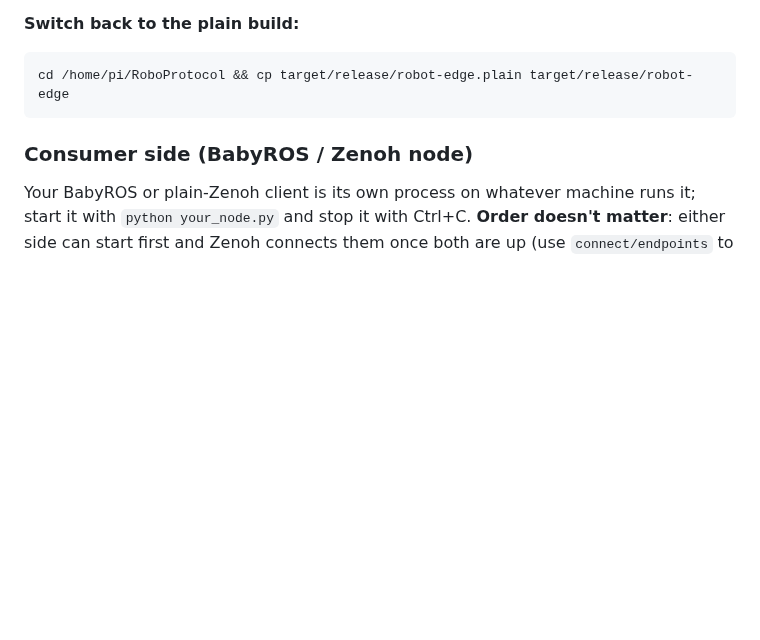
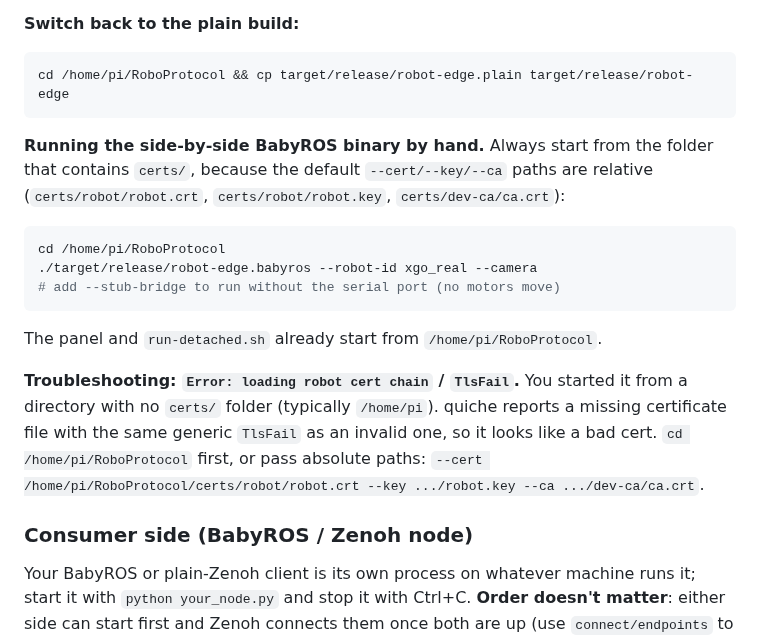
Before and after one commit to spinworks-tech/robotele, a Markdown page: BABYROS.md, the part around the change. Drawn GitHub-style; blank space fills up the shorter version.

Commit message:
BABYROS.md: run from the certs directory; document the TlsFail gotcha
The default cert paths are relative, so starting robot-edge from a directory
without certs/ (e.g. /home/pi) fails with "loading robot cert chain: TlsFail",
which quiche also uses for a missing file and so looks like a bad certificate.

Co-Authored-By: Claude Sonnet 5 <noreply@anthropic.com>

````diff
--- a/BABYROS.md
+++ b/BABYROS.md
@@ -200,6 +200,24 @@ stops being honored immediately (nothing latches).
 cd /home/pi/RoboProtocol && cp target/release/robot-edge.plain target/release/robot-edge
 ```
 
+**Running the side-by-side BabyROS binary by hand.** Always start from the
+folder that contains `certs/`, because the default `--cert/--key/--ca` paths are
+relative (`certs/robot/robot.crt`, `certs/robot/robot.key`, `certs/dev-ca/ca.crt`):
+
+```bash
+cd /home/pi/RoboProtocol
+./target/release/robot-edge.babyros --robot-id xgo_real --camera
+# add --stub-bridge to run without the serial port (no motors move)
+```
+
+The panel and `run-detached.sh` already start from `/home/pi/RoboProtocol`.
+
+**Troubleshooting: `Error: loading robot cert chain` / `TlsFail`.** You started
+it from a directory with no `certs/` folder (typically `/home/pi`). quiche reports
+a missing certificate file with the same generic `TlsFail` as an invalid one, so it
+looks like a bad cert. `cd /home/pi/RoboProtocol` first, or pass absolute paths:
+`--cert /home/pi/RoboProtocol/certs/robot/robot.crt --key .../robot.key --ca .../dev-ca/ca.crt`.
+
 ### Consumer side (BabyROS / Zenoh node)
 
 Your BabyROS or plain-Zenoh client is its own process on whatever machine runs
````
